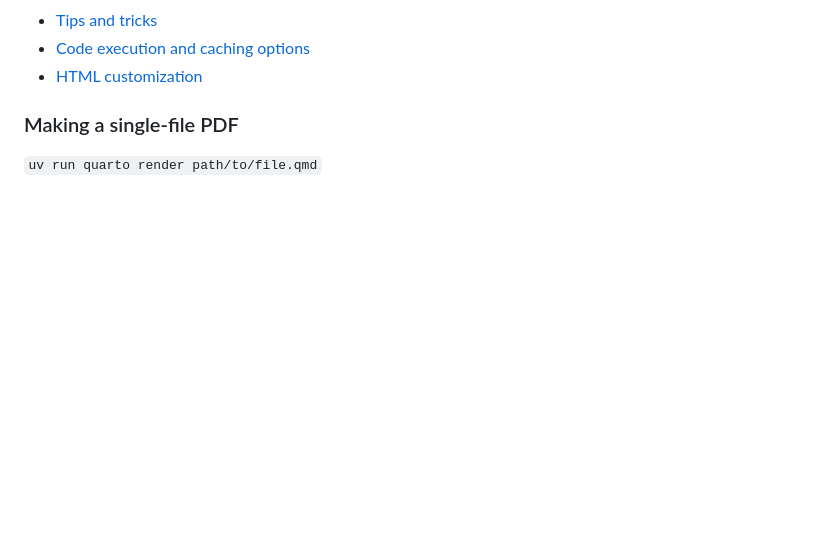
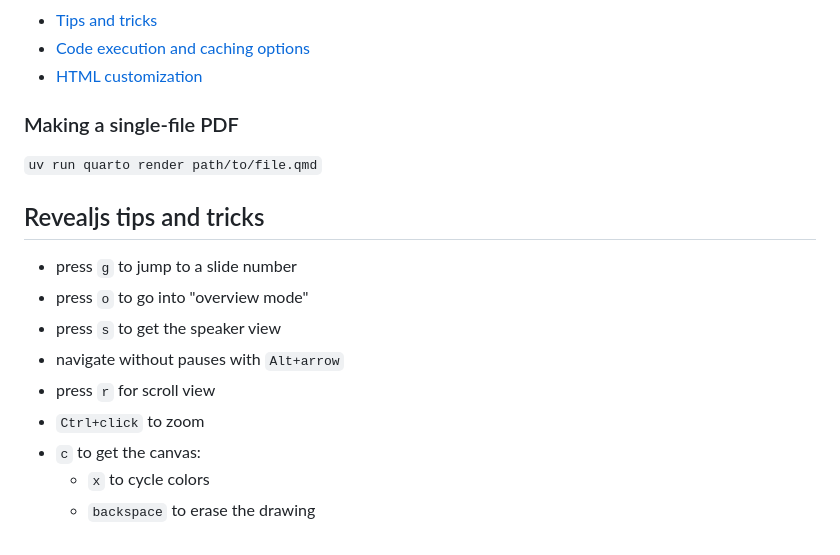
Before and after one commit to jacopok/quarto-template, a Markdown page: README.md, the part around the change. GitHub-like rendering; blank space fills up the shorter version.

Commit message:
revealjs notes

```diff
--- a/README.md
+++ b/README.md
@@ -134,3 +134,15 @@ Markdown(f'The value of $x$ is {x.to_string(precision=2, format="latex_inline")}
 ### Making a single-file PDF
 
 `uv run quarto render path/to/file.qmd`
+
+## Revealjs tips and tricks
+
+- press `g` to jump to a slide number
+- press `o` to go into "overview mode"
+- press `s` to get the speaker view
+- navigate without pauses with `Alt+arrow`
+- press `r` for scroll view
+- `Ctrl+click` to zoom
+- `c` to get the canvas:
+    - `x` to cycle colors
+    - `backspace` to erase the drawing
```
